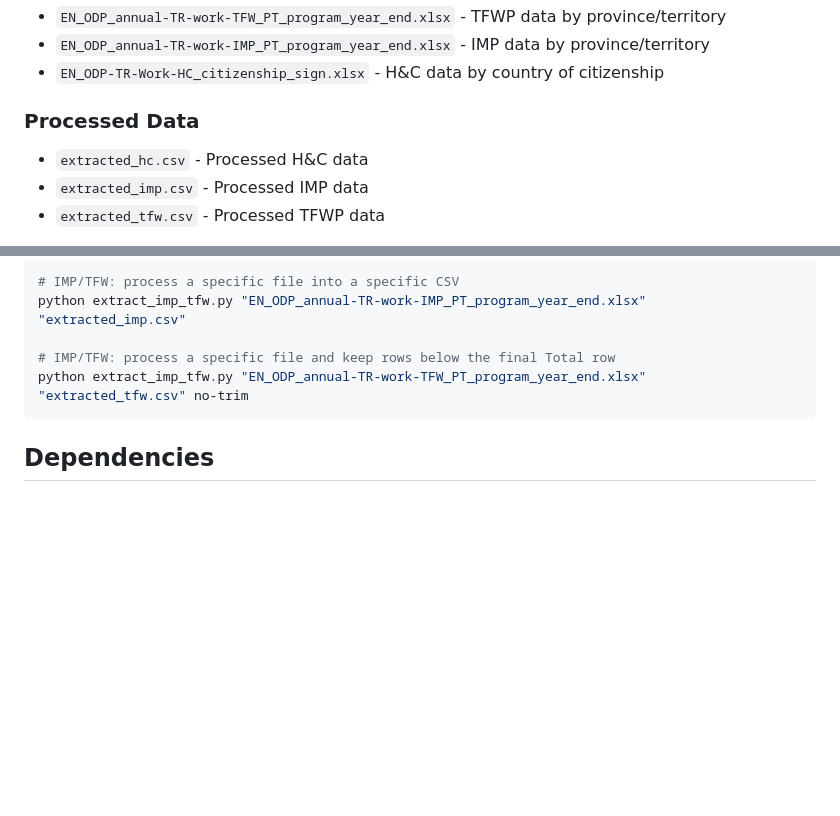
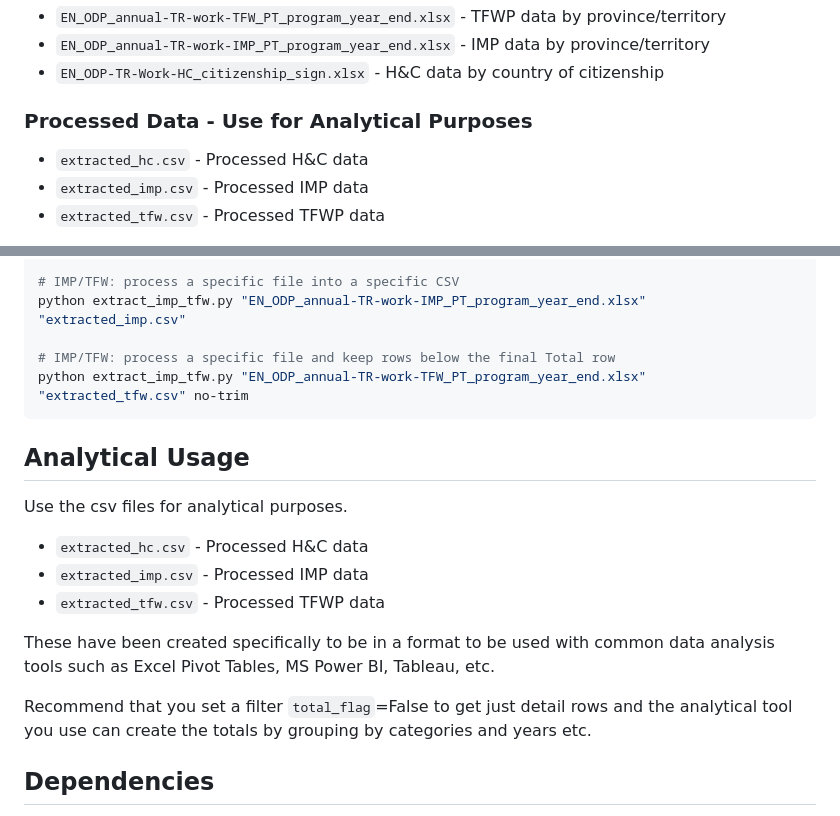
Before and after one commit to sitrucp/canada_immigration_data, a Markdown page: README.md, 2 parts joined by grey strips. Rendered like a GitHub page; blank space fills up the shorter version.

````diff
--- a/README.md
+++ b/README.md
@@ -45,7 +45,7 @@ All data is sourced from IRCC via the Government of Canada's open data portal. T
 - `EN_ODP_annual-TR-work-IMP_PT_program_year_end.xlsx` - IMP data by province/territory
 - `EN_ODP-TR-Work-HC_citizenship_sign.xlsx` - H&C data by country of citizenship
 
-### Processed Data
+### Processed Data - Use for Analytical Purposes
 - `extracted_hc.csv` - Processed H&C data
 - `extracted_imp.csv` - Processed IMP data
 - `extracted_tfw.csv` - Processed TFWP data
@@ -130,6 +130,18 @@ python extract_imp_tfw.py "EN_ODP_annual-TR-work-IMP_PT_program_year_end.xlsx" "
 python extract_imp_tfw.py "EN_ODP_annual-TR-work-TFW_PT_program_year_end.xlsx" "extracted_tfw.csv" no-trim
 ```
 
+## Analytical Usage
+
+Use the csv files for analytical purposes.
+
+- `extracted_hc.csv` - Processed H&C data
+- `extracted_imp.csv` - Processed IMP data
+- `extracted_tfw.csv` - Processed TFWP data
+
+These have been created specifically to be in a format to be used with common data analysis tools such as Excel Pivot Tables, MS Power BI, Tableau, etc.
+
+Recommend that you set a filter `total_flag`=False to get just detail rows and the analytical tool you use can create the totals by grouping by categories and years etc.
+
 ## Dependencies
 
 - Python 3.x
````
